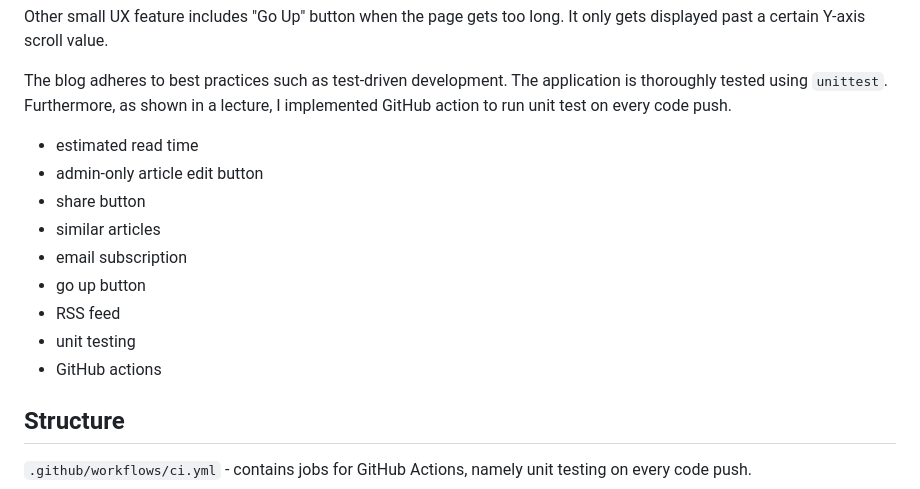
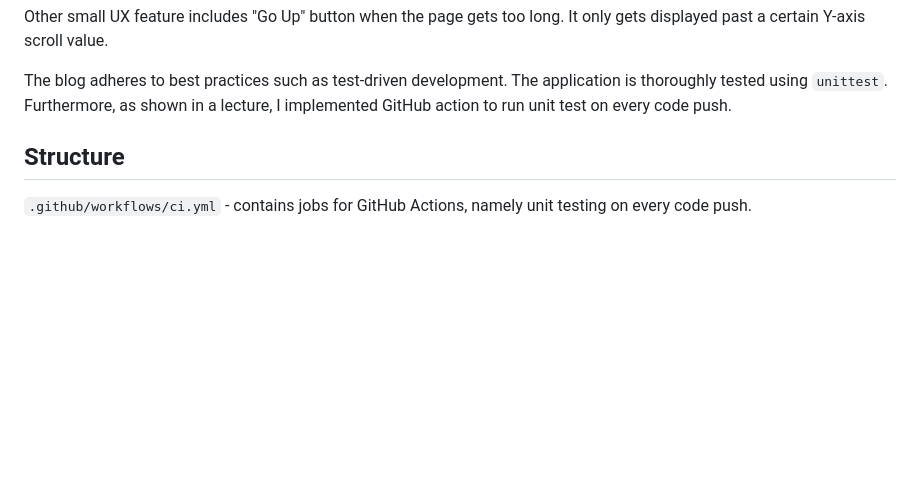
Before and after one commit to savvy-itch/blog-site, a Markdown page: README.md, the part around the change. Drawn GitHub-style; blank space fills up the shorter version.

```diff
--- a/README.md
+++ b/README.md
@@ -22,16 +22,6 @@ Users can also save articles to their reading lists. The IDs of those articles a
 Other small UX feature includes "Go Up" button when the page gets too long. It only gets displayed past a certain Y-axis scroll value.
 
 The blog adheres to best practices such as test-driven development. The application is thoroughly tested using `unittest`. Furthermore, as shown in a lecture, I implemented GitHub action to run unit test on every code push.
-
-+ estimated read time
-+ admin-only article edit button
-+ share button
-+ similar articles
-+ email subscription
-+ go up button
-+ RSS feed
-+ unit testing
-+ GitHub actions
 
 ## Structure
 
```
